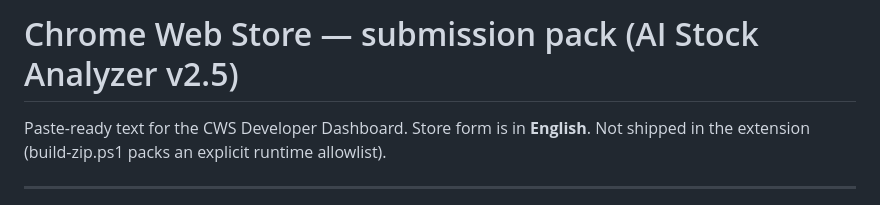
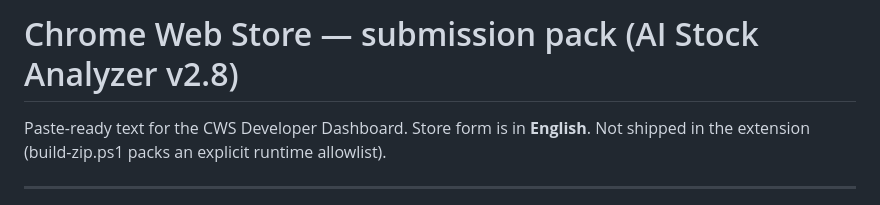
Before and after one commit to mrignis/ai-stock-analyzer, a Markdown page: STORE_SUBMISSION.md, the part around the change. Drawn GitHub-style.

Commit message:
docs: submission pack header says v2.8 (was v2.5)
Co-Authored-By: Claude Opus 5 <noreply@anthropic.com>

```diff
--- a/STORE_SUBMISSION.md
+++ b/STORE_SUBMISSION.md
@@ -1,4 +1,4 @@
-# Chrome Web Store — submission pack (AI Stock Analyzer v2.5)
+# Chrome Web Store — submission pack (AI Stock Analyzer v2.8)
 
 Paste-ready text for the CWS Developer Dashboard. Store form is in **English**.
 Not shipped in the extension (build-zip.ps1 packs an explicit runtime allowlist).
```
